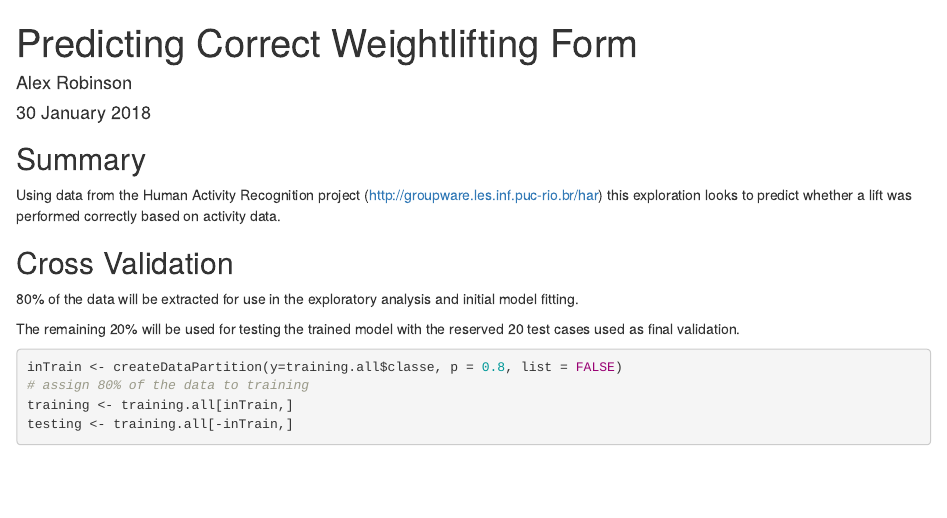
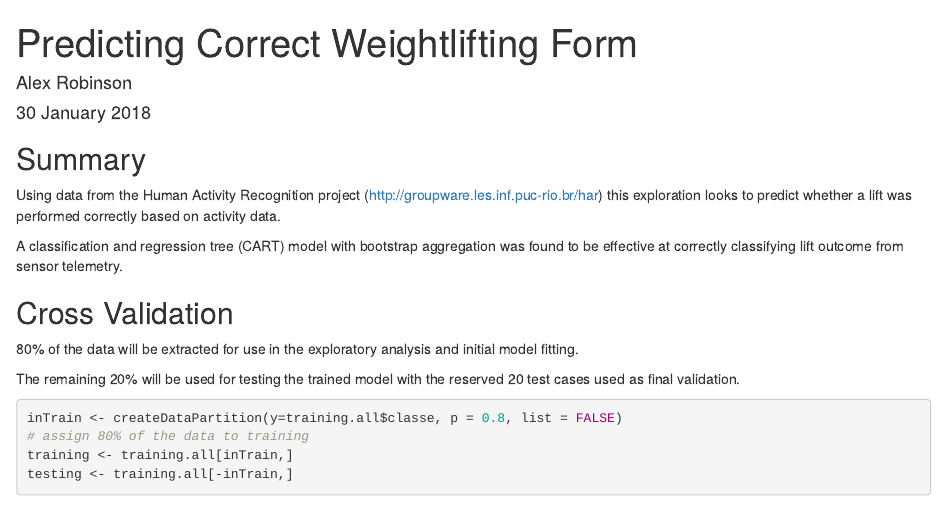
Before and after one commit to mirrorspider/practicalmachinelearning, an R Markdown document (pml.Rmd): the page in a window 1100 px wide, from its top. Rendered offline with R 4.5, knitr and Pandoc, with nearby package versions; the code chunks are not run, so their results and figures are left out.

Commit message:
updated summary

````diff
--- a/pml.Rmd
+++ b/pml.Rmd
@@ -13,6 +13,10 @@ knitr::opts_chunk$set(echo = TRUE)
 
 Using data from the Human Activity Recognition project (http://groupware.les.inf.puc-rio.br/har) this exploration looks to predict
 whether a lift was performed correctly based on activity data.
+
+A classification and regression tree (CART) model with bootstrap aggregation
+was found to be effective at correctly classifying lift outcome from
+sensor telemetry.
 
 ```{r setup_env, echo=FALSE, include=FALSE}
 require(caret)
````
Also changed, not shown: index.html.
